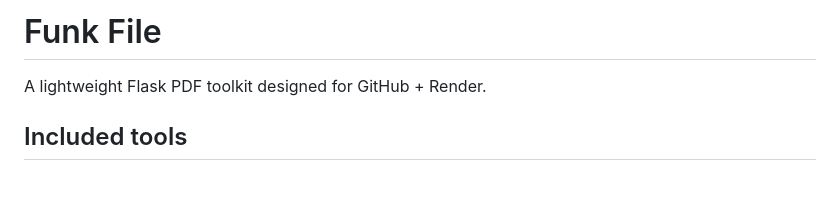
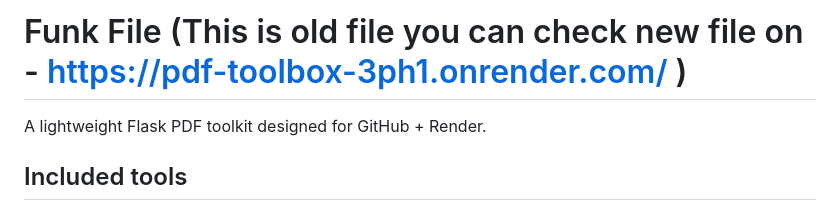
Before and after one commit to Madryon/funk-file, a Markdown page: README.md, the part around the change. Rendered like a GitHub page; blank space fills up the shorter version.

```diff
--- a/README.md
+++ b/README.md
@@ -1,5 +1,4 @@
-# Funk File
-
+# Funk File (This is old file you can check new file on - https://pdf-toolbox-3ph1.onrender.com/ )
 A lightweight Flask PDF toolkit designed for GitHub + Render.
 
 ## Included tools
```
